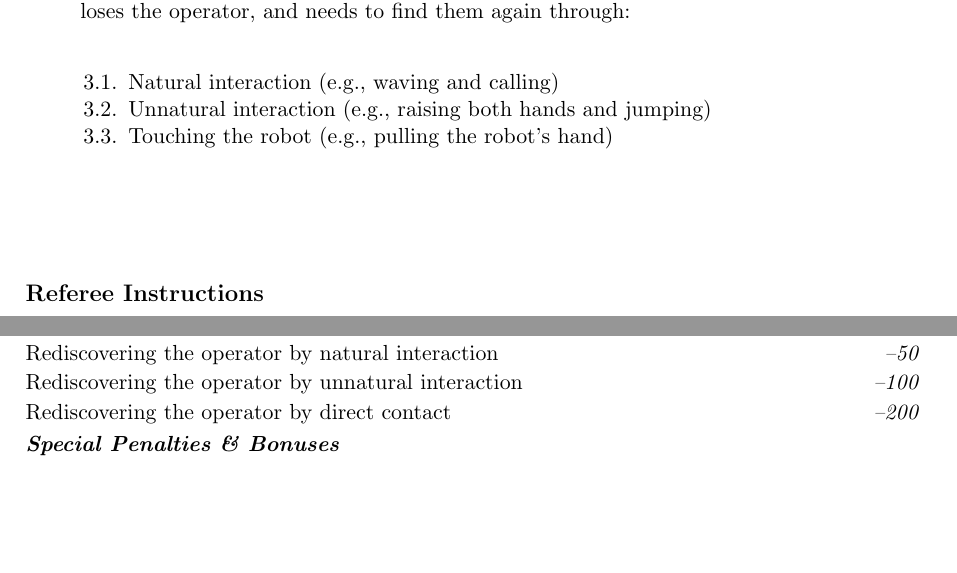
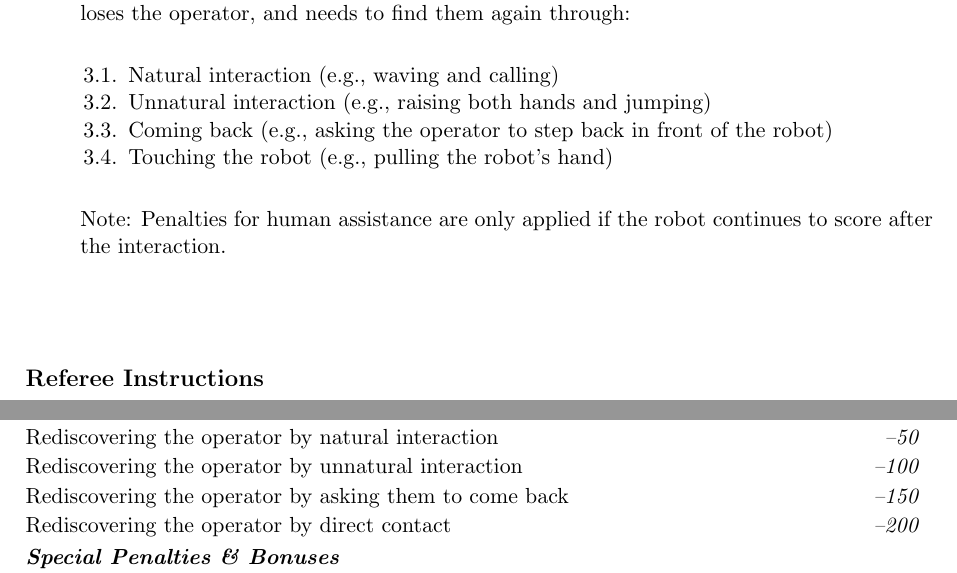
Before and after one commit to RoboCupAtHome/RuleBook, a LaTeX thesis (documents/rulebook.tex, which reads scoresheets/CarryMyLuggage.tex, tasks/CarryMyLuggage.tex): two parts of pages 20 and 21 of 49, joined at a grey line, cut so that both start at the same text, the shorter picture padded with empty space. Compiled offline with pdfLaTeX.

Commit message:
german open feedback for carry my luggage

```diff
--- a/scoresheets/CarryMyLuggage.tex
+++ b/scoresheets/CarryMyLuggage.tex
@@ -22,6 +22,7 @@ The maximum time for this test is 5 minutes.
 	\scoreheading{Deus Ex Machina Penalties}
 	\penaltyitem{50}{Rediscovering the operator by natural interaction}
 	\penaltyitem{100}{Rediscovering the operator by unnatural interaction}
+	\penaltyitem{150}{Rediscovering the operator by asking them to come back}
 	\penaltyitem{200}{Rediscovering the operator by direct contact}
 
 
--- a/tasks/CarryMyLuggage.tex
+++ b/tasks/CarryMyLuggage.tex
@@ -59,8 +59,10 @@ The robot helps the operator to carry some luggage to a car which is parked outs
     \begin{enumerate}
      \item Natural interaction (e.g., waving and calling)
      \item Unnatural interaction (e.g., raising both hands and jumping)
+	 \item Coming back (e.g., asking the operator to step back in front of the robot)
      \item Touching the robot (e.g., pulling the robot's hand)
     \end{enumerate}
+	Note: Penalties for human assistance are only applied if the robot continues to score after the interaction.
 	%\begin{table}[h]
     %    \begin{tabular}{m{0.8\linewidth} c}
 	%		\textbf{Action} & \textbf{Reduction} \\\hline
```
